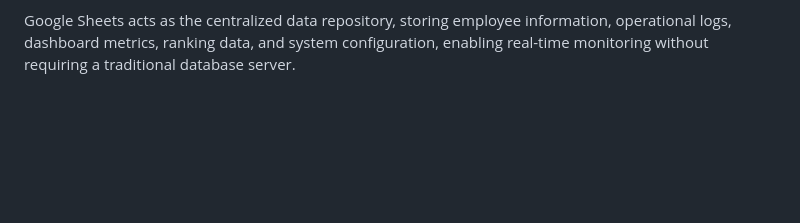
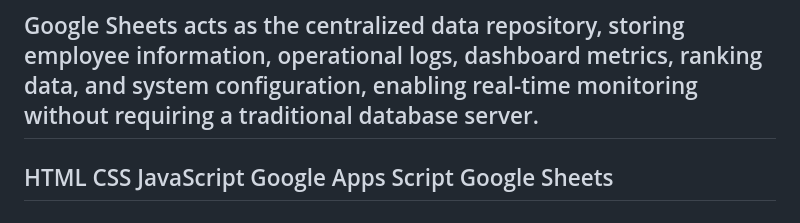
Before and after one commit to sugheiry-alcala/BreakTrack-Pro, a Markdown page: README.md, the part around the change. Drawn GitHub-style; blank space fills up the shorter version.

Commit message:
Update README with technologies used
Added a list of technologies used in the project.

```diff
--- a/README.md
+++ b/README.md
@@ -147,3 +147,10 @@ The presentation layer provides an intuitive interface for employees to register
 Business logic is handled by Google Apps Script, where all operational rules are executed, including employee validation, duplicate prevention, break status verification, duration calculation, compliance classification, statistics generation, and automatic ranking updates.
 
 Google Sheets acts as the centralized data repository, storing employee information, operational logs, dashboard metrics, ranking data, and system configuration, enabling real-time monitoring without requiring a traditional database server.
+---
+HTML
+CSS
+JavaScript
+Google Apps Script
+Google Sheets
+---
```
